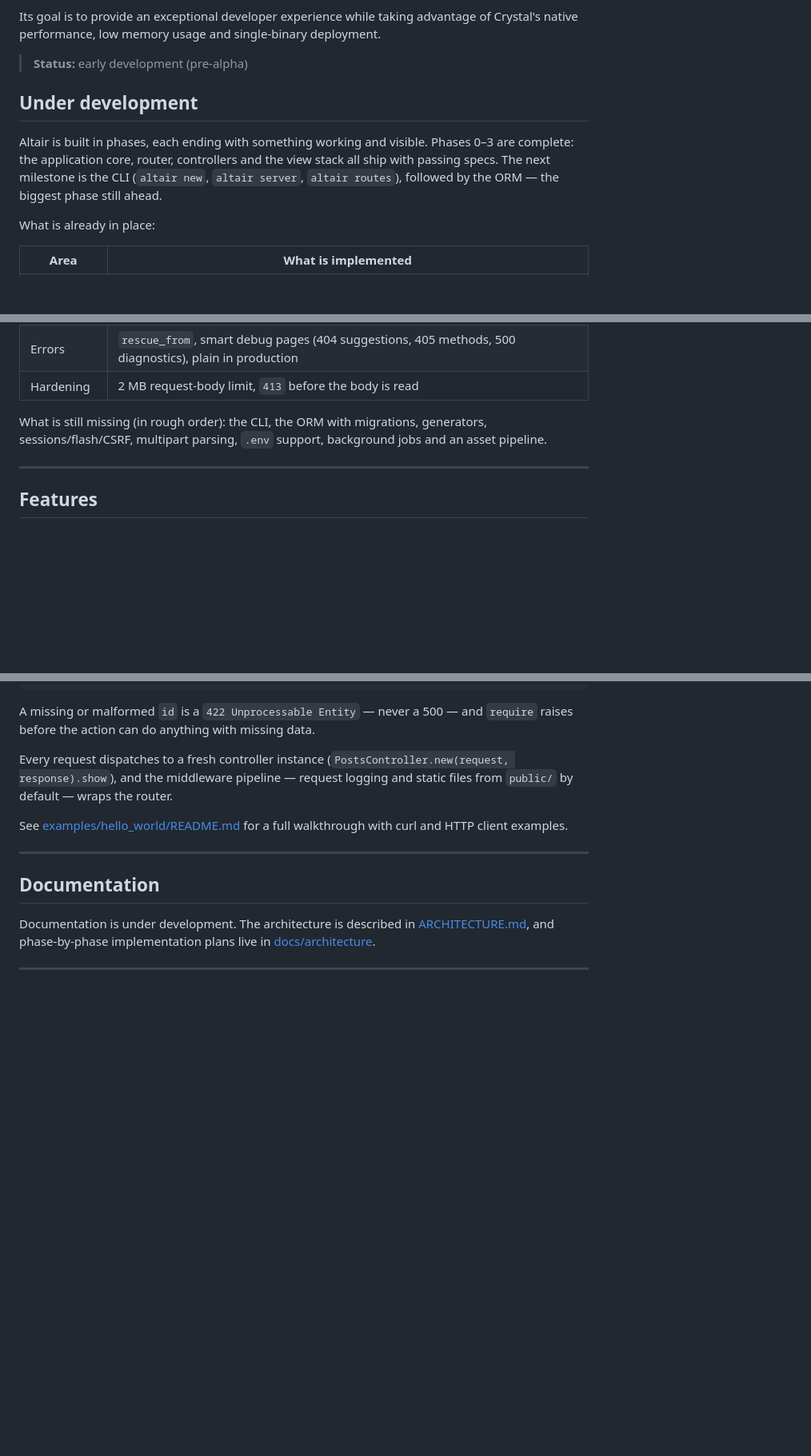
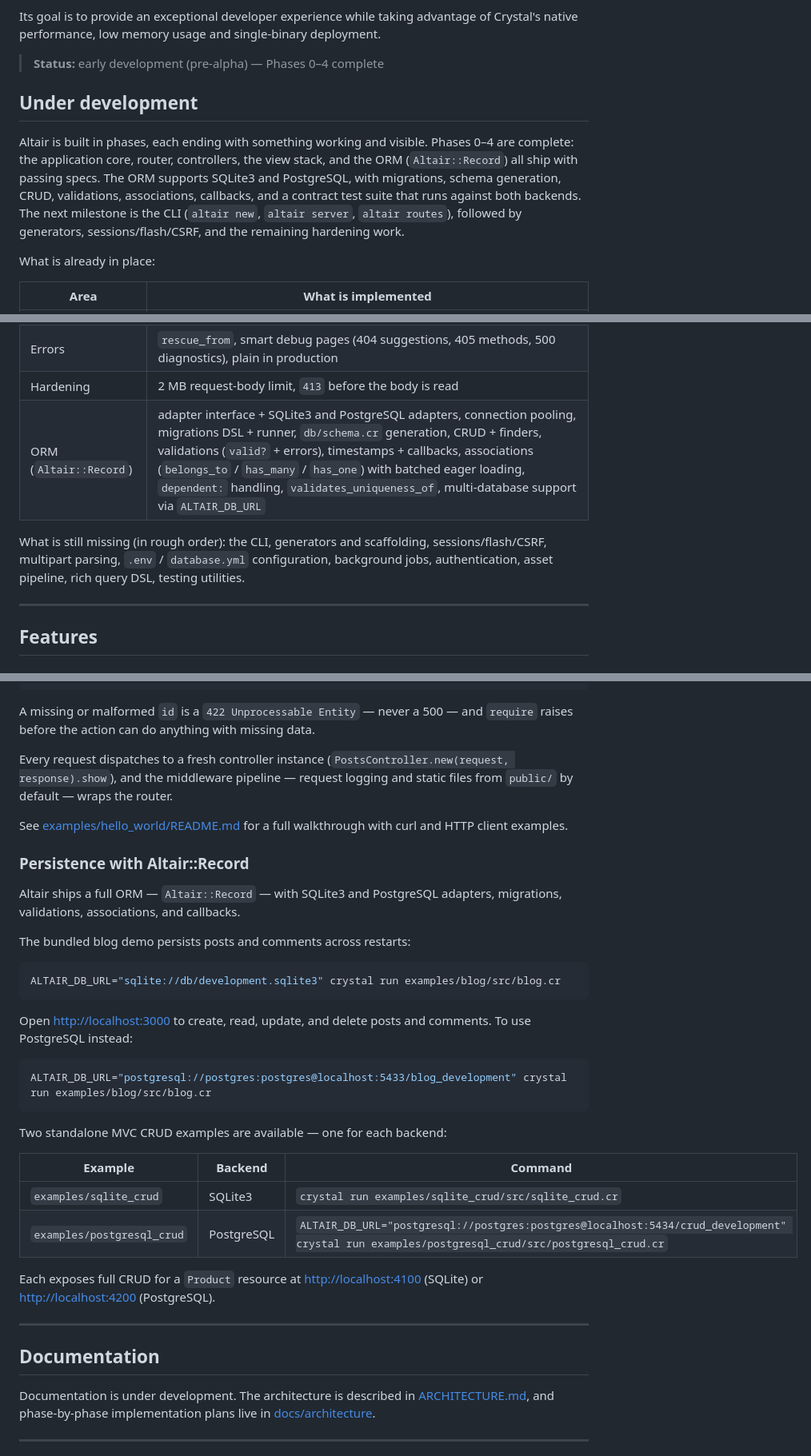
Before and after one commit to Arab-Open-Source/Altair, a Markdown page: README.md, 3 parts joined by grey strips. Shown at 80% size. Drawn GitHub-style; blank space fills up the shorter version.

Commit message:
docs: update README to reflect completion of phases 0–4 and enhance ORM examples

````diff
--- a/README.md
+++ b/README.md
@@ -19,15 +19,18 @@ Its goal is to provide an exceptional developer experience while taking
 advantage of Crystal's native performance, low memory usage and single-binary
 deployment.
 
-> **Status:** early development (pre-alpha)
+> **Status:** early development (pre-alpha) — Phases 0–4 complete
 
 ## Under development
 
 Altair is built in phases, each ending with something working and visible.
-Phases 0–3 are complete: the application core, router, controllers and the
-view stack all ship with passing specs. The next milestone is the CLI
-(`altair new`, `altair server`, `altair routes`), followed by the ORM —
-the biggest phase still ahead.
+Phases 0–4 are complete: the application core, router, controllers, the
+view stack, and the ORM (`Altair::Record`) all ship with passing specs.
+The ORM supports SQLite3 and PostgreSQL, with migrations, schema generation,
+CRUD, validations, associations, callbacks, and a contract test suite that
+runs against both backends. The next milestone is the CLI
+(`altair new`, `altair server`, `altair routes`), followed by generators,
+sessions/flash/CSRF, and the remaining hardening work.
 
 What is already in place:
 
@@ -42,10 +45,12 @@ What is already in place:
 | Middleware | `use`-based pipeline, request logging, static files with traversal protection |
 | Errors | `rescue_from`, smart debug pages (404 suggestions, 405 methods, 500 diagnostics), plain in production |
 | Hardening | 2 MB request-body limit, `413` before the body is read |
+| ORM (`Altair::Record`) | adapter interface + SQLite3 and PostgreSQL adapters, connection pooling, migrations DSL + runner, `db/schema.cr` generation, CRUD + finders, validations (`valid?` + errors), timestamps + callbacks, associations (`belongs_to` / `has_many` / `has_one`) with batched eager loading, `dependent:` handling, `validates_uniqueness_of`, multi-database support via `ALTAIR_DB_URL` |
 
-What is still missing (in rough order): the CLI, the ORM with migrations,
-generators, sessions/flash/CSRF, multipart parsing, `.env` support,
-background jobs and an asset pipeline.
+What is still missing (in rough order): the CLI, generators and scaffolding,
+sessions/flash/CSRF, multipart parsing, `.env` / `database.yml` configuration,
+background jobs, authentication, asset pipeline, rich query DSL, testing
+utilities.
 
 ---
 
@@ -176,6 +176,34 @@ router.
 See [examples/hello_world/README.md](examples/hello_world/README.md) for a
 full walkthrough with curl and HTTP client examples.
 
+### Persistence with Altair::Record
+
+Altair ships a full ORM — `Altair::Record` — with SQLite3 and PostgreSQL
+adapters, migrations, validations, associations, and callbacks.
+
+The bundled blog demo persists posts and comments across restarts:
+
+```bash
+ALTAIR_DB_URL="sqlite://db/development.sqlite3" crystal run examples/blog/src/blog.cr
+```
+
+Open <http://localhost:3000> to create, read, update, and delete posts
+and comments. To use PostgreSQL instead:
+
+```bash
+ALTAIR_DB_URL="postgresql://postgres:postgres@localhost:5433/blog_development" crystal run examples/blog/src/blog.cr
+```
+
+Two standalone MVC CRUD examples are available — one for each backend:
+
+| Example | Backend | Command |
+|---------|---------|---------|
+| `examples/sqlite_crud` | SQLite3 | `crystal run examples/sqlite_crud/src/sqlite_crud.cr` |
+| `examples/postgresql_crud` | PostgreSQL | `ALTAIR_DB_URL="postgresql://postgres:postgres@localhost:5434/crud_development" crystal run examples/postgresql_crud/src/postgresql_crud.cr` |
+
+Each exposes full CRUD for a `Product` resource at <http://localhost:4100>
+(SQLite) or <http://localhost:4200> (PostgreSQL).
+
 ---
 
 ## Documentation
````
Also changed, not shown: other parts of README.md (+1 -6 lines).
